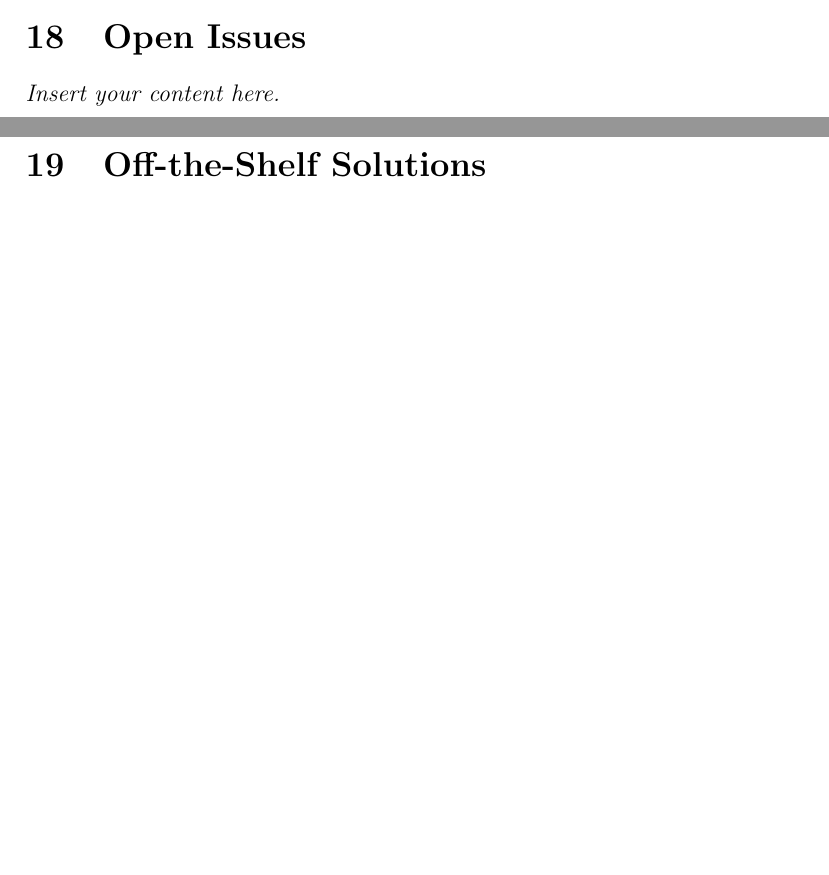
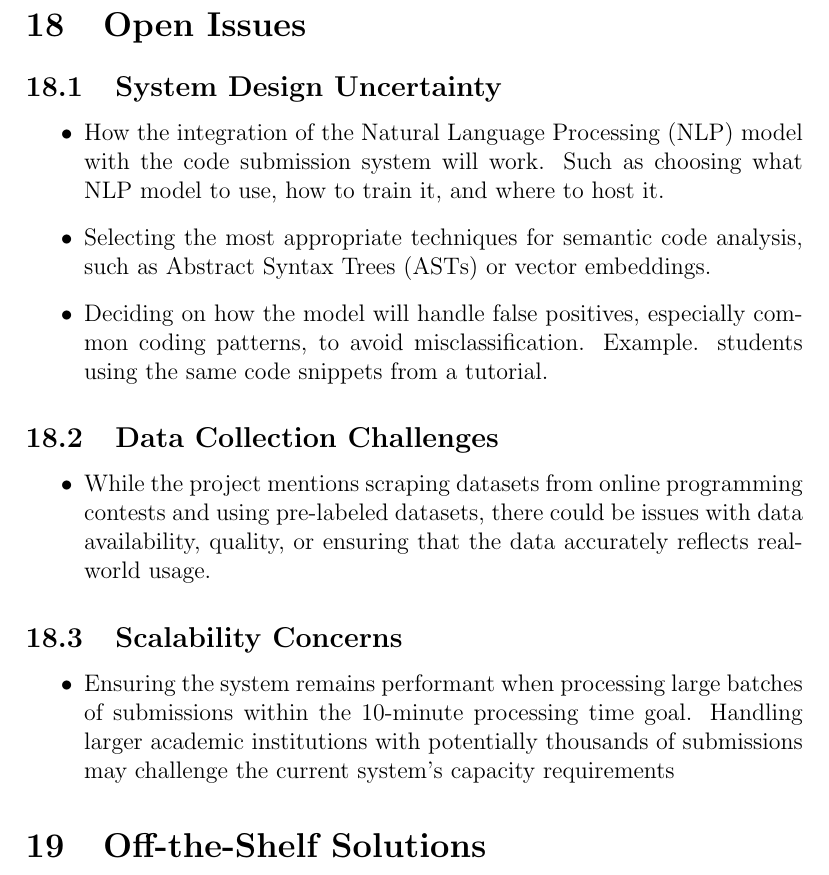
Before and after one commit to lilweege/SyntaxSentinels, a LaTeX document (docs/SRS-Volere/SRS.tex): two parts of pages 25 and 26 of 31 before the commit and part of page 26 of 31 after it, the two joined at a grey line, cut so that both start at the same text, the shorter picture padded with empty space. Compiled offline with pdfLaTeX.

Commit message:
feat: add initial open issues commit

```diff
--- a/docs/SRS-Volere/SRS.tex
+++ b/docs/SRS-Volere/SRS.tex
@@ -646,8 +646,24 @@ institutions, educators, and students alike.
 
 
 \section{Open Issues}
-\lips
+\subsection{System Design Uncertainty}
+\begin{itemize}
+    \item How the integration of the Natural Language Processing (NLP) model with the code submission system will work. Such as choosing what NLP model to use, how to train it, and where to host it.
+    \item Selecting the most appropriate techniques for semantic code analysis, such as Abstract Syntax Trees (ASTs) or vector embeddings.
+    \item Deciding on how the model will handle false positives, especially common coding patterns, to avoid misclassification. Example. students using the same code snippets from a tutorial.
+\end{itemize}
 
+\subsection {Data Collection Challenges}
+\begin{itemize}
+    \item While the project mentions scraping datasets from online programming contests and using pre-labeled datasets,
+    there could be issues with data availability, quality, or ensuring that the data accurately reflects real-world usage.
+\end{itemize}
+
+\subsection {Scalability Concerns}
+\begin{itemize}
+    \item Ensuring the system remains performant when processing large batches of submissions within the 10-minute processing time goal.
+    Handling larger academic institutions with potentially thousands of submissions may challenge the current system's capacity requirements
+\end{itemize}
 \section{Off-the-Shelf Solutions}
 \subsection{Ready-Made Products}
 
```
Also changed, not shown: docs/SRS-Volere/SRS.pdf.
